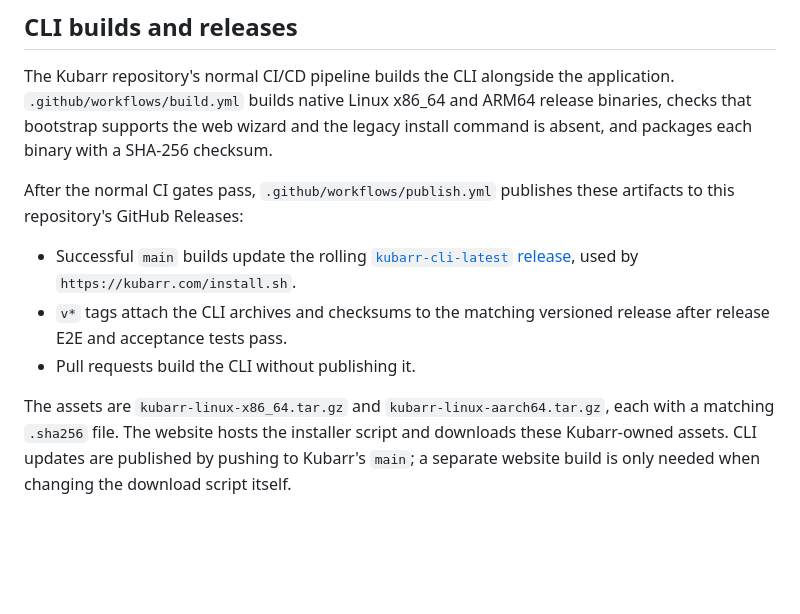
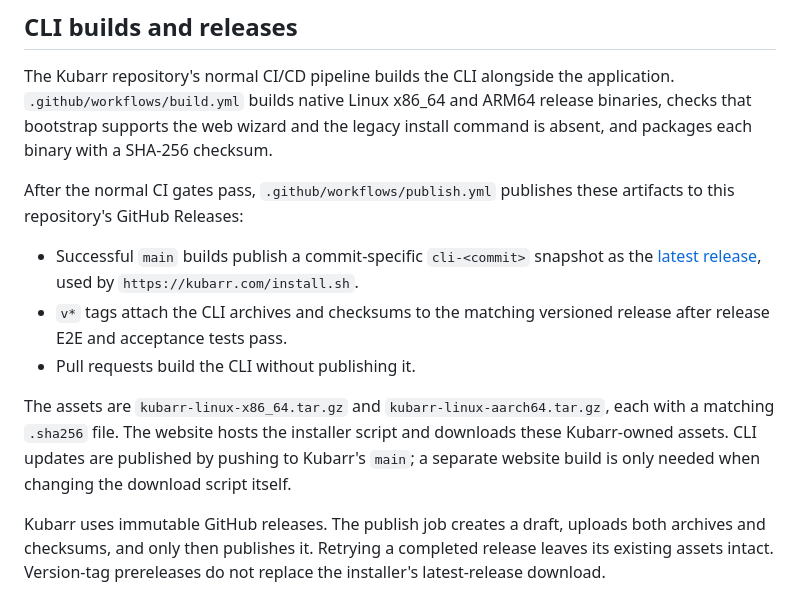
Before and after one commit to smokeythebandit/kubarr-cli, a Markdown page: docs/bootstrap.md, the part around the change. Rendered like a GitHub page; blank space fills up the shorter version.

Commit message:
fix(ci): publish CLI assets before sealing immutable releases (#166)

```diff
--- a/docs/bootstrap.md
+++ b/docs/bootstrap.md
@@ -83,8 +83,10 @@ The Kubarr repository's normal CI/CD pipeline builds the CLI alongside the appli
 
 After the normal CI gates pass, `.github/workflows/publish.yml` publishes these artifacts to this repository's GitHub Releases:
 
-- Successful `main` builds update the rolling [`kubarr-cli-latest` release](https://github.com/smokeythebandit/Kubarr/releases/tag/kubarr-cli-latest), used by `https://kubarr.com/install.sh`.
+- Successful `main` builds publish a commit-specific `cli-<commit>` snapshot as the [latest release](https://github.com/smokeythebandit/Kubarr/releases/latest), used by `https://kubarr.com/install.sh`.
 - `v*` tags attach the CLI archives and checksums to the matching versioned release after release E2E and acceptance tests pass.
 - Pull requests build the CLI without publishing it.
 
 The assets are `kubarr-linux-x86_64.tar.gz` and `kubarr-linux-aarch64.tar.gz`, each with a matching `.sha256` file. The website hosts the installer script and downloads these Kubarr-owned assets. CLI updates are published by pushing to Kubarr's `main`; a separate website build is only needed when changing the download script itself.
+
+Kubarr uses immutable GitHub releases. The publish job creates a draft, uploads both archives and checksums, and only then publishes it. Retrying a completed release leaves its existing assets intact. Version-tag prereleases do not replace the installer's latest-release download.
```
